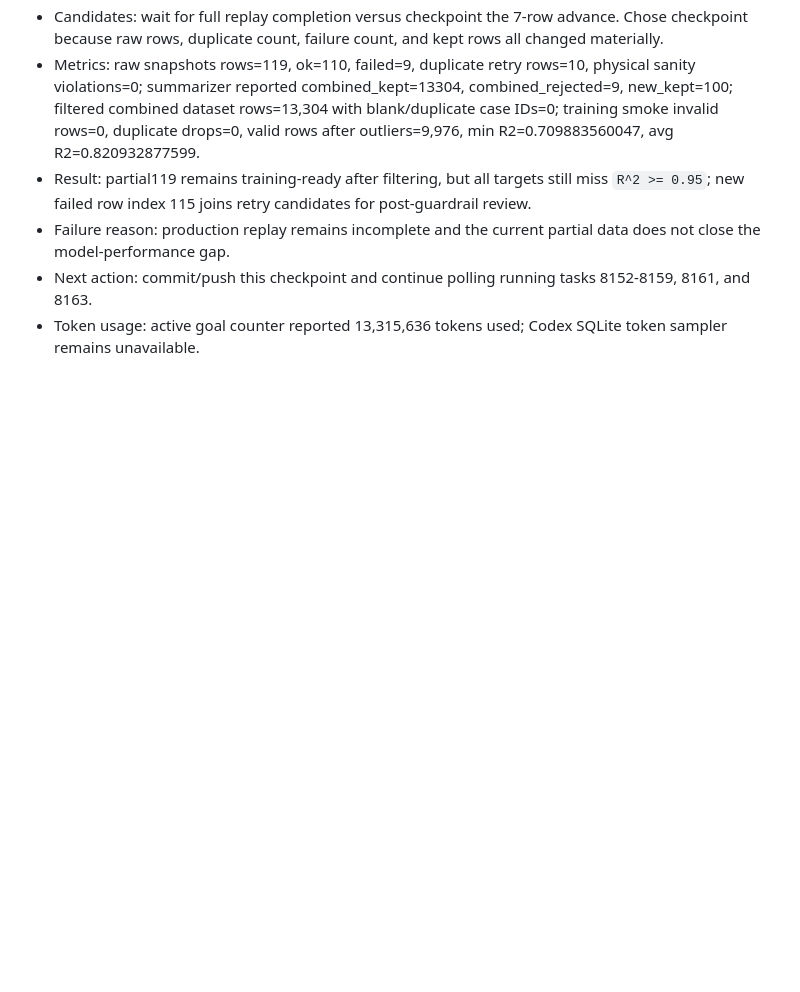
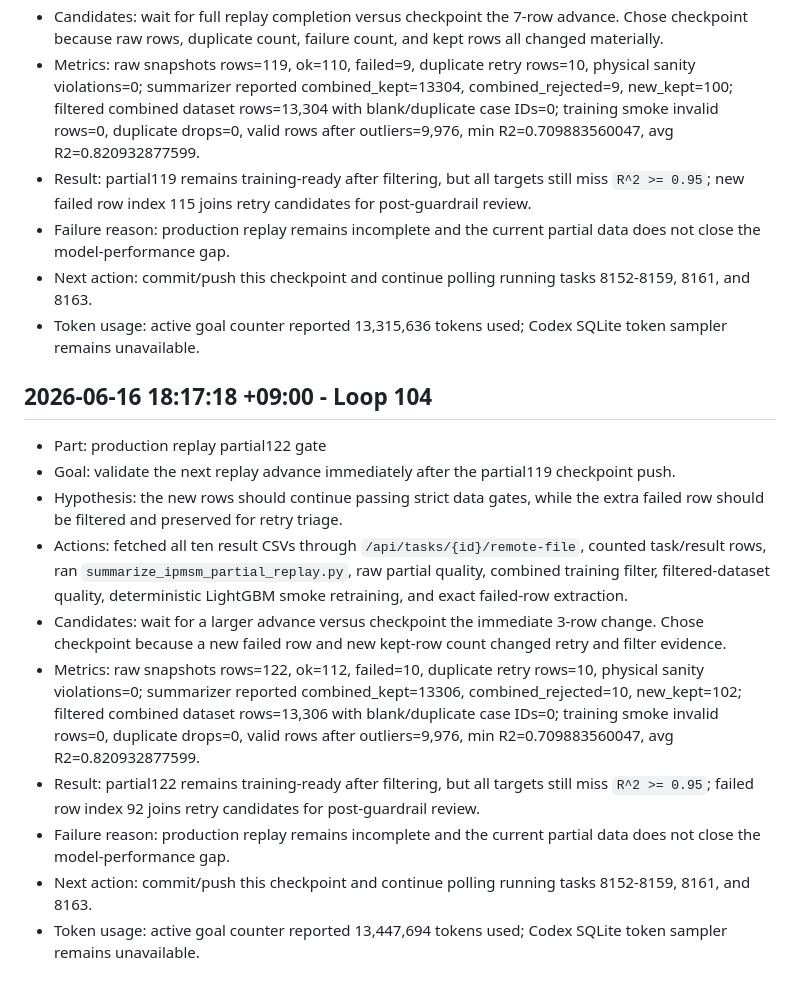
Before and after one commit to Schwalbe262/pyaedt_motor, a Markdown page: note.md, the part around the change. Rendered like a GitHub page; blank space fills up the shorter version.

Commit message:
docs: record partial122 replay gate

```diff
--- a/note.md
+++ b/note.md
@@ -1369,3 +1369,16 @@ This file is archive/search-only for new Codex sessions. Do not read this file i
 - Failure reason: production replay remains incomplete and the current partial data does not close the model-performance gap.
 - Next action: commit/push this checkpoint and continue polling running tasks 8152-8159, 8161, and 8163.
 - Token usage: active goal counter reported 13,315,636 tokens used; Codex SQLite token sampler remains unavailable.
+
+## 2026-06-16 18:17:18 +09:00 - Loop 104
+
+- Part: production replay partial122 gate
+- Goal: validate the next replay advance immediately after the partial119 checkpoint push.
+- Hypothesis: the new rows should continue passing strict data gates, while the extra failed row should be filtered and preserved for retry triage.
+- Actions: fetched all ten result CSVs through `/api/tasks/{id}/remote-file`, counted task/result rows, ran `summarize_ipmsm_partial_replay.py`, raw partial quality, combined training filter, filtered-dataset quality, deterministic LightGBM smoke retraining, and exact failed-row extraction.
+- Candidates: wait for a larger advance versus checkpoint the immediate 3-row change. Chose checkpoint because a new failed row and new kept-row count changed retry and filter evidence.
+- Metrics: raw snapshots rows=122, ok=112, failed=10, duplicate retry rows=10, physical sanity violations=0; summarizer reported combined_kept=13306, combined_rejected=10, new_kept=102; filtered combined dataset rows=13,306 with blank/duplicate case IDs=0; training smoke invalid rows=0, duplicate drops=0, valid rows after outliers=9,976, min R2=0.709883560047, avg R2=0.820932877599.
+- Result: partial122 remains training-ready after filtering, but all targets still miss `R^2 >= 0.95`; failed row index 92 joins retry candidates for post-guardrail review.
+- Failure reason: production replay remains incomplete and the current partial data does not close the model-performance gap.
+- Next action: commit/push this checkpoint and continue polling running tasks 8152-8159, 8161, and 8163.
+- Token usage: active goal counter reported 13,447,694 tokens used; Codex SQLite token sampler remains unavailable.
```
Also changed, not shown: HANDOFF_CURRENT.md (+3 -3 lines), goal.md (+2 -2 lines).
